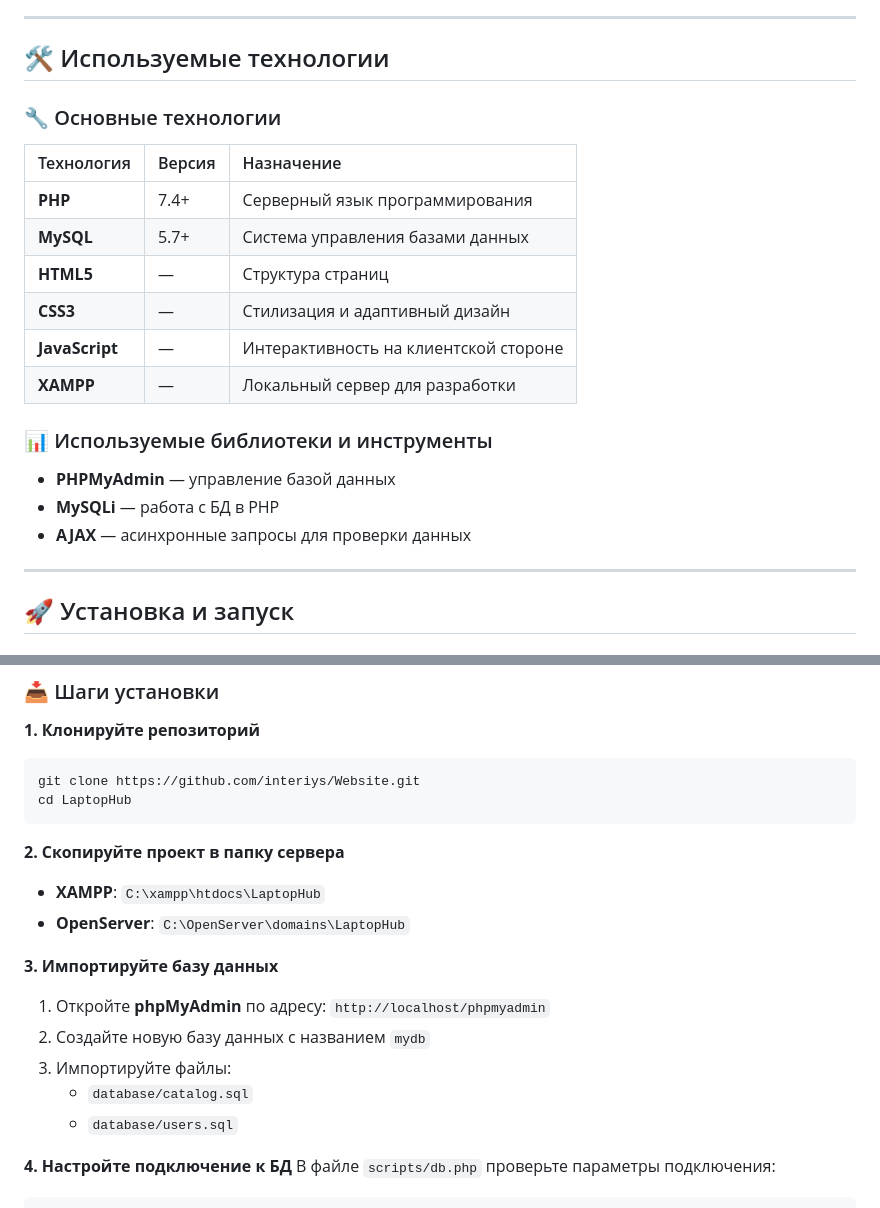
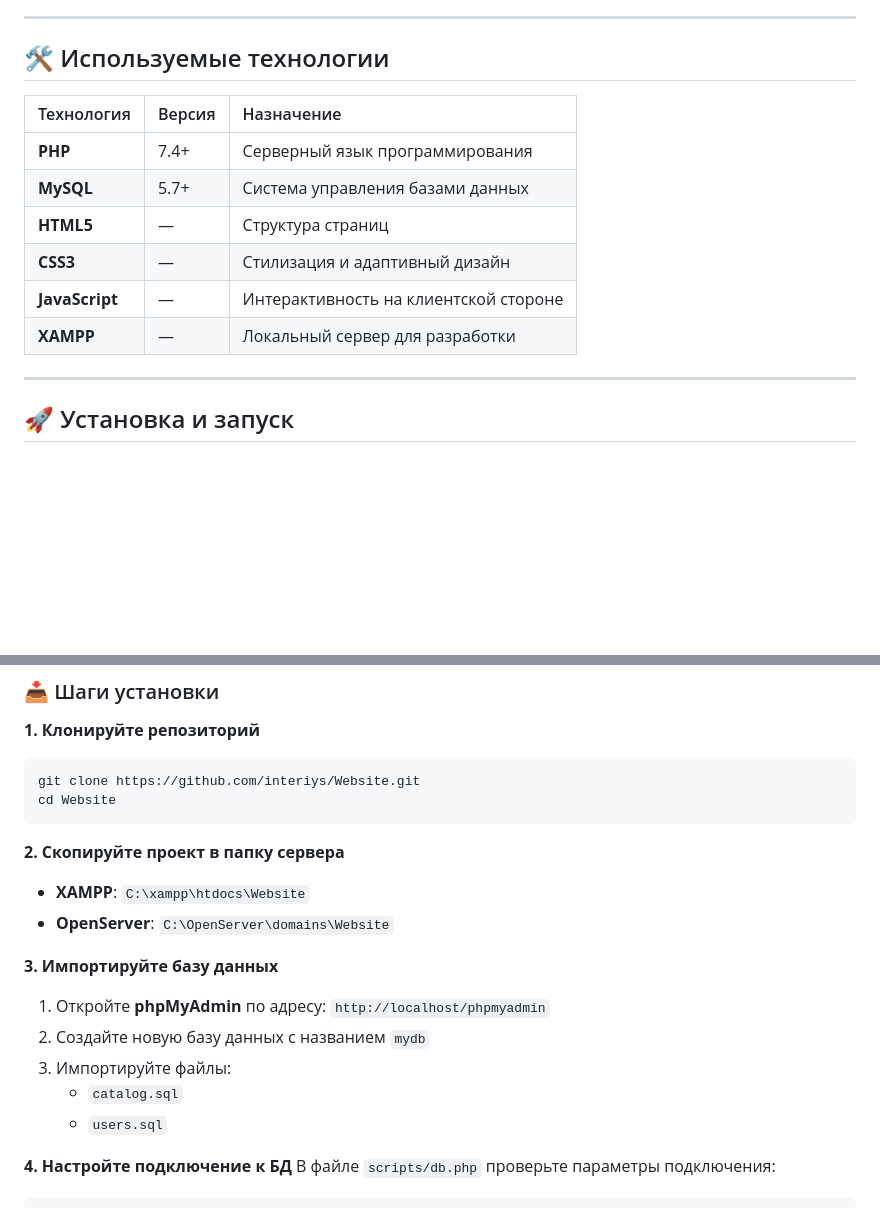
Before and after one commit to interiys/Website, a Markdown page: README.md, 2 parts joined by grey strips. Rendered like a GitHub page; blank space fills up the shorter version.

````diff
--- a/README.md
+++ b/README.md
@@ -39,8 +39,6 @@
 
 ## 🛠 Используемые технологии
 
-### 🔧 Основные технологии
-
 | Технология | Версия | Назначение |
 |:---|:---|:---|
 | **PHP** | 7.4+ | Серверный язык программирования |
@@ -49,11 +47,6 @@
 | **CSS3** | — | Стилизация и адаптивный дизайн |
 | **JavaScript** | — | Интерактивность на клиентской стороне |
 | **XAMPP** | — | Локальный сервер для разработки |
-
-### 📊 Используемые библиотеки и инструменты
-- **PHPMyAdmin** — управление базой данных
-- **MySQLi** — работа с БД в PHP
-- **AJAX** — асинхронные запросы для проверки данных
 
 ---
 
@@ -71,19 +64,19 @@
 
 ```bash
 git clone https://github.com/interiys/Website.git
-cd LaptopHub
+cd Website
 ```
 
 **2. Скопируйте проект в папку сервера**
-- **XAMPP**: `C:\xampp\htdocs\LaptopHub`
-- **OpenServer**: `C:\OpenServer\domains\LaptopHub`
+- **XAMPP**: `C:\xampp\htdocs\Website`
+- **OpenServer**: `C:\OpenServer\domains\Website`
 
 **3. Импортируйте базу данных**
 1. Откройте **phpMyAdmin** по адресу: `http://localhost/phpmyadmin`
 2. Создайте новую базу данных с названием `mydb`
 3. Импортируйте файлы:
-   - `database/catalog.sql`
-   - `database/users.sql`
+   - `catalog.sql`
+   - `users.sql`
 
 **4. Настройте подключение к БД**
 В файле `scripts/db.php` проверьте параметры подключения:
````
Also changed, not shown: other parts of README.md (+49 -52 lines).
